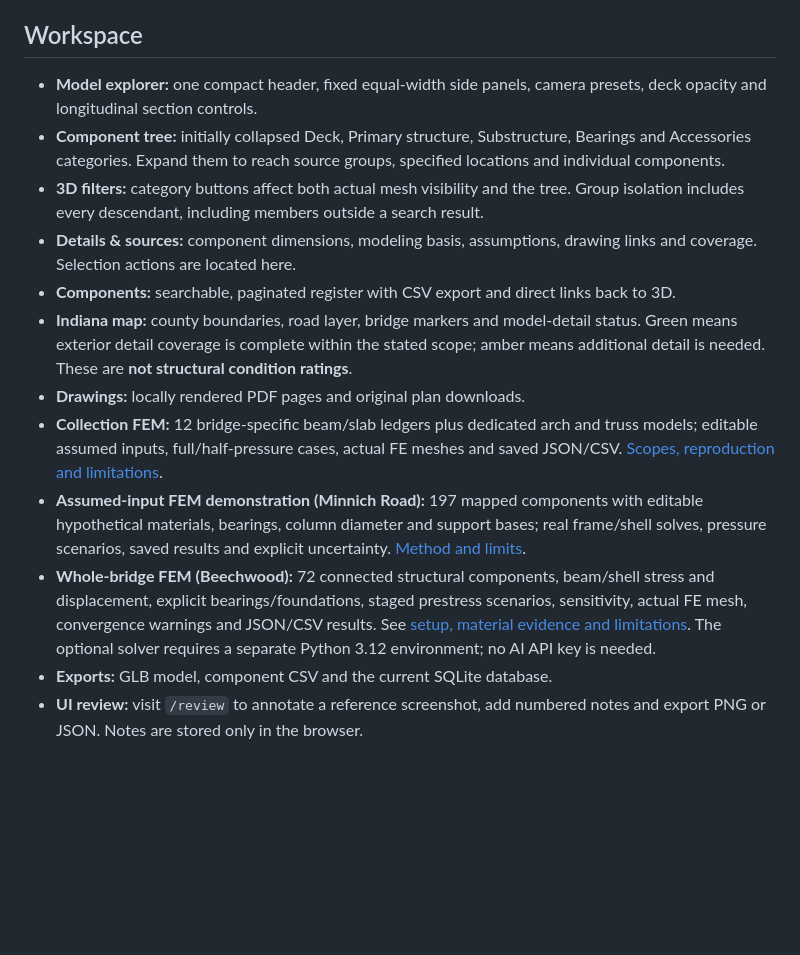
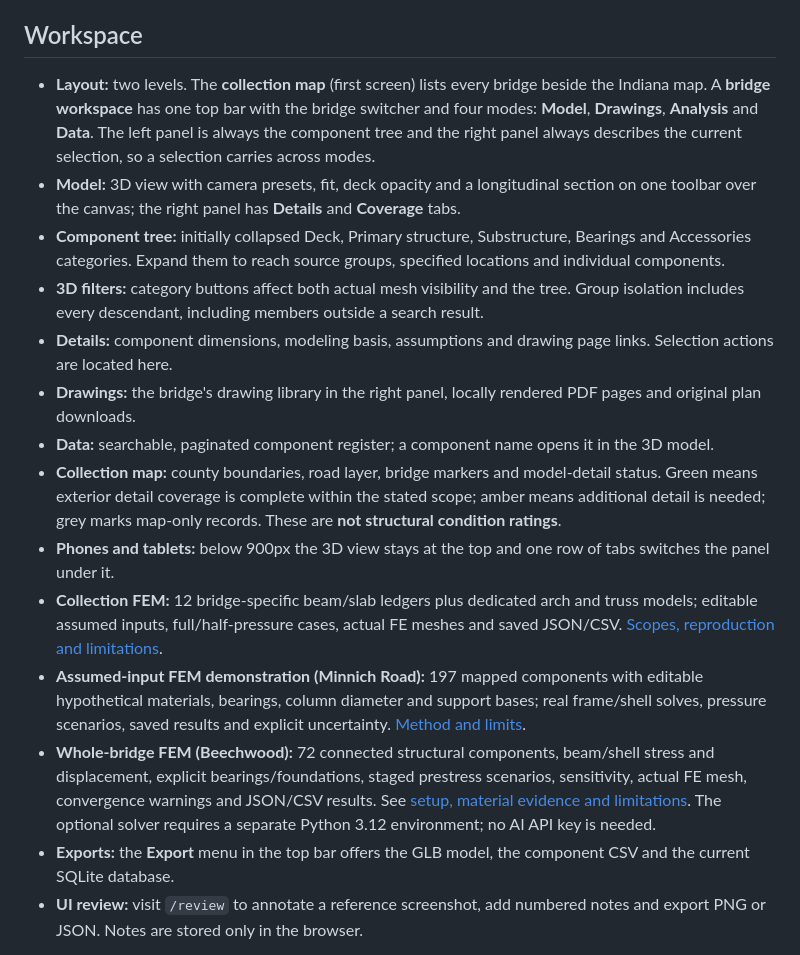
Before and after one commit to youngbrain85/indiana-bridge-3d, a Markdown page: README.md, the part around one of its changes. GitHub-like rendering; blank space fills up the shorter version.

```diff
--- a/README.md
+++ b/README.md
@@ -68,17 +68,19 @@ The application binds to localhost. It is a local viewer, not an authenticated m
 
 ## Workspace
 
-- **Model explorer:** one compact header, fixed equal-width side panels, camera presets, deck opacity and longitudinal section controls.
+- **Layout:** two levels. The **collection map** (first screen) lists every bridge beside the Indiana map. A **bridge workspace** has one top bar with the bridge switcher and four modes: **Model**, **Drawings**, **Analysis** and **Data**. The left panel is always the component tree and the right panel always describes the current selection, so a selection carries across modes.
+- **Model:** 3D view with camera presets, fit, deck opacity and a longitudinal section on one toolbar over the canvas; the right panel has **Details** and **Coverage** tabs.
 - **Component tree:** initially collapsed Deck, Primary structure, Substructure, Bearings and Accessories categories. Expand them to reach source groups, specified locations and individual components.
 - **3D filters:** category buttons affect both actual mesh visibility and the tree. Group isolation includes every descendant, including members outside a search result.
-- **Details & sources:** component dimensions, modeling basis, assumptions, drawing links and coverage. Selection actions are located here.
-- **Components:** searchable, paginated register with CSV export and direct links back to 3D.
-- **Indiana map:** county boundaries, road layer, bridge markers and model-detail status. Green means exterior detail coverage is complete within the stated scope; amber means additional detail is needed. These are **not structural condition ratings**.
-- **Drawings:** locally rendered PDF pages and original plan downloads.
+- **Details:** component dimensions, modeling basis, assumptions and drawing page links. Selection actions are located here.
+- **Drawings:** the bridge's drawing library in the right panel, locally rendered PDF pages and original plan downloads.
+- **Data:** searchable, paginated component register; a component name opens it in the 3D model.
+- **Collection map:** county boundaries, road layer, bridge markers and model-detail status. Green means exterior detail coverage is complete within the stated scope; amber means additional detail is needed; grey marks map-only records. These are **not structural condition ratings**.
+- **Phones and tablets:** below 900px the 3D view stays at the top and one row of tabs switches the panel under it.
 - **Collection FEM:** 12 bridge-specific beam/slab ledgers plus dedicated arch and truss models; editable assumed inputs, full/half-pressure cases, actual FE meshes and saved JSON/CSV. [Scopes, reproduction and limitations](docs/collection-completion.md).
 - **Assumed-input FEM demonstration (Minnich Road):** 197 mapped components with editable hypothetical materials, bearings, column diameter and support bases; real frame/shell solves, pressure scenarios, saved results and explicit uncertainty. [Method and limits](docs/minnich-fem-demo.md).
 - **Whole-bridge FEM (Beechwood):** 72 connected structural components, beam/shell stress and displacement, explicit bearings/foundations, staged prestress scenarios, sensitivity, actual FE mesh, convergence warnings and JSON/CSV results. See [setup, material evidence and limitations](docs/fem.md). The optional solver requires a separate Python 3.12 environment; no AI API key is needed.
-- **Exports:** GLB model, component CSV and the current SQLite database.
+- **Exports:** the **Export** menu in the top bar offers the GLB model, the component CSV and the current SQLite database.
 - **UI review:** visit `/review` to annotate a reference screenshot, add numbered notes and export PNG or JSON. Notes are stored only in the browser.
 
 The models and drawings work offline. The USGS road layer requires internet access and reports its connection status independently.
```
Also changed, not shown: other parts of README.md (+1 -1 lines), docs/images/workspace.png, 16 other files.
